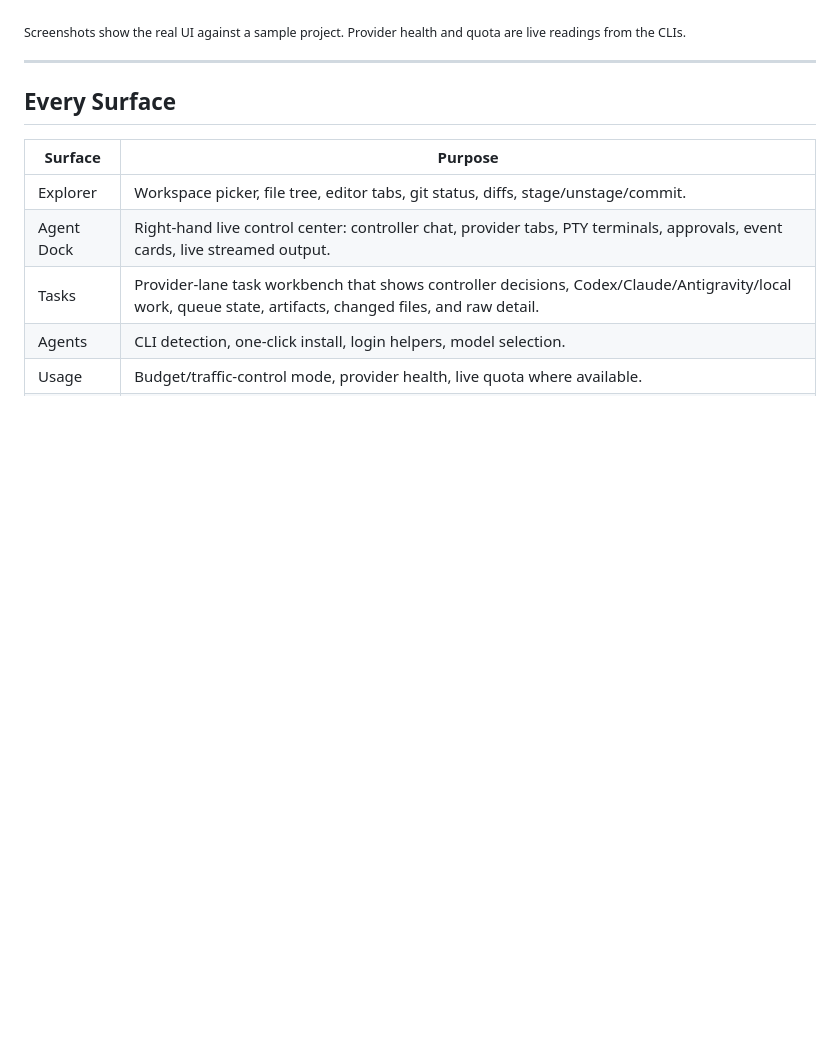
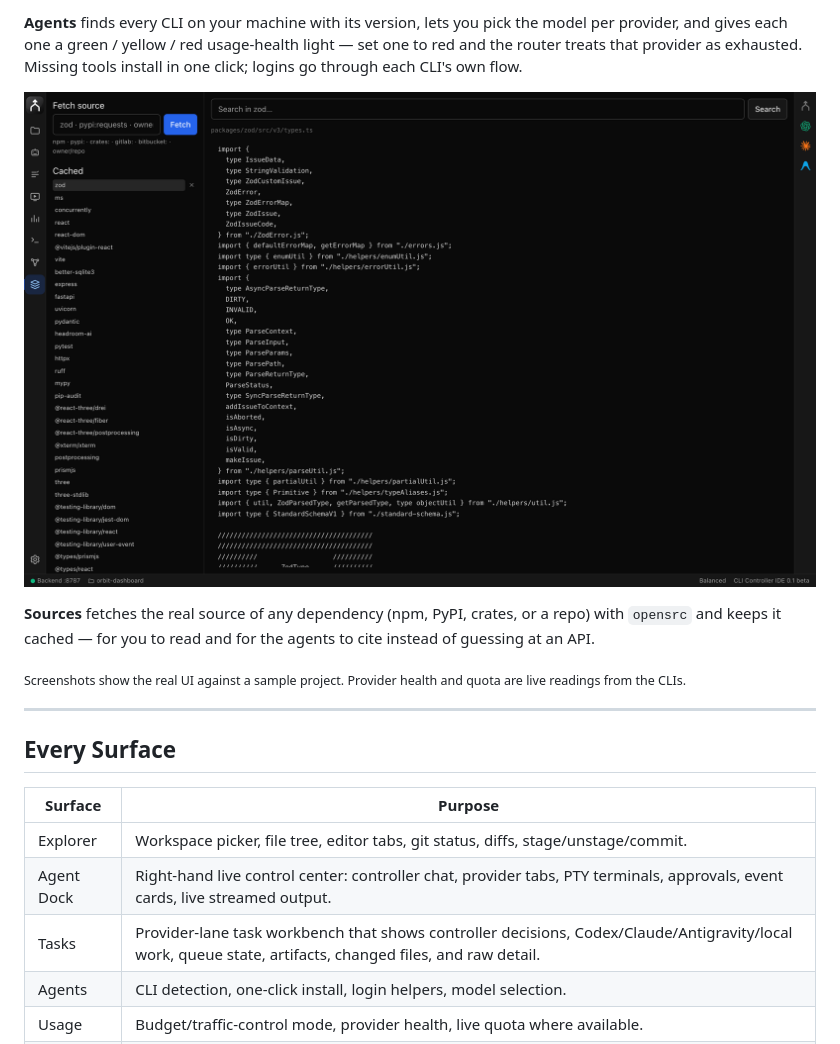
Before and after one commit to CodyChuGit/CLI-Controller, a Markdown page: README.md, the part around one of its changes. GitHub-like rendering; pictures changed too: docs/assets/sources.png (added); blank space fills up the shorter version.

```diff
--- a/README.md
+++ b/README.md
@@ -69,3 +103,16 @@ agent output to the smallest thing that works.
+**Agents** finds every CLI on your machine with its version, lets you pick the
+model per provider, and gives each one a green / yellow / red usage-health light
+— set one to red and the router treats that provider as exhausted. Missing tools install in one click; logins go through each
+CLI's own flow.
+
+<p align="center">
+  <img src="docs/assets/sources.png" alt="Sources tab reading zod's real source after fetching it with opensrc" width="900">
+</p>
+
+**Sources** fetches the real source of any dependency (npm, PyPI, crates, or a
+repo) with `opensrc` and keeps it cached — for you to read and for the agents to
+cite instead of guessing at an API.
+
 <sub>Screenshots show the real UI against a sample project. Provider health and
 quota are live readings from the CLIs.</sub>
 
```
Also changed, not shown: other parts of README.md (+35 -1 lines), docs/assets/agents.png (added), docs/assets/explorer.png (added), docs/assets/token-savings.png (added), 2 other files.
